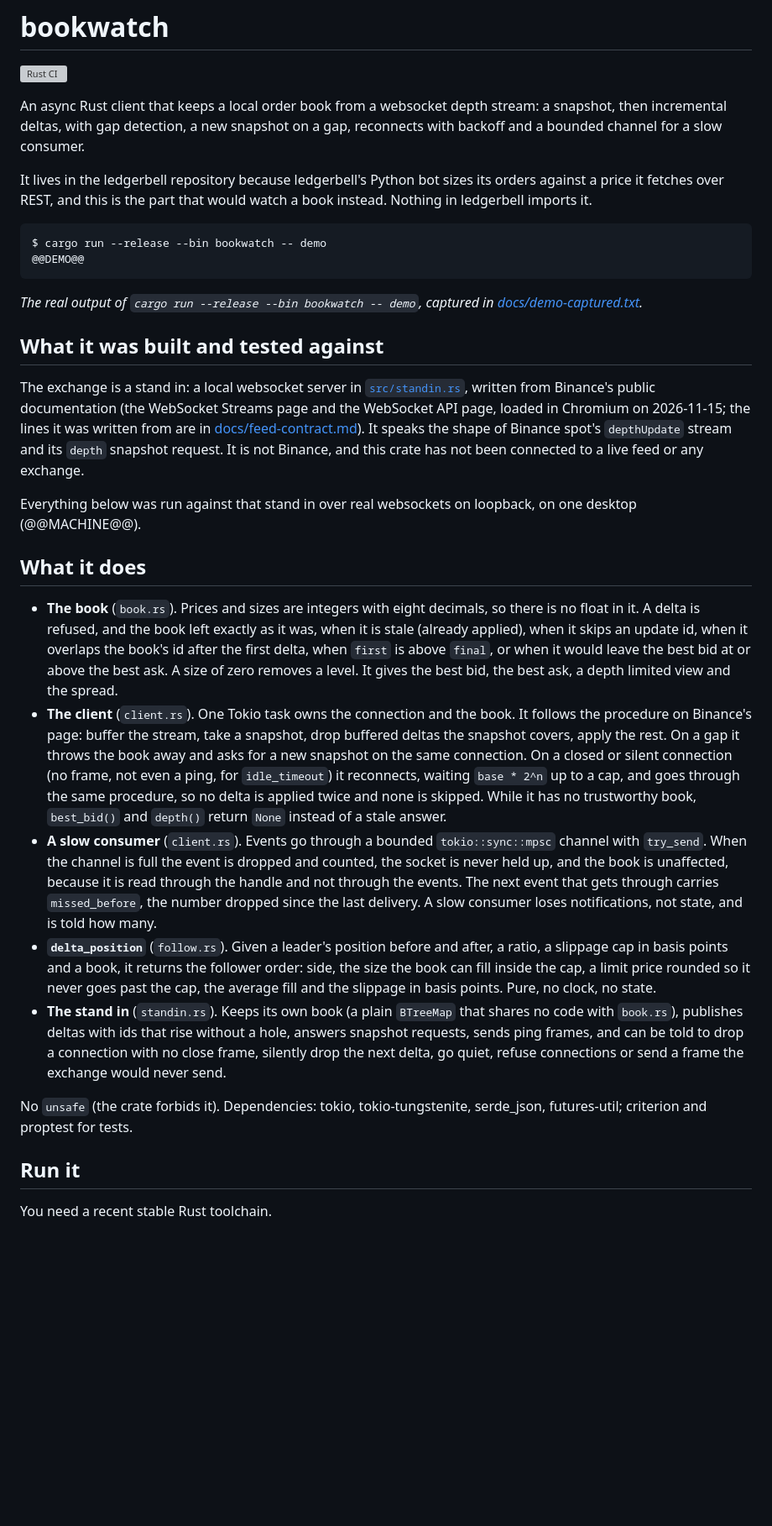
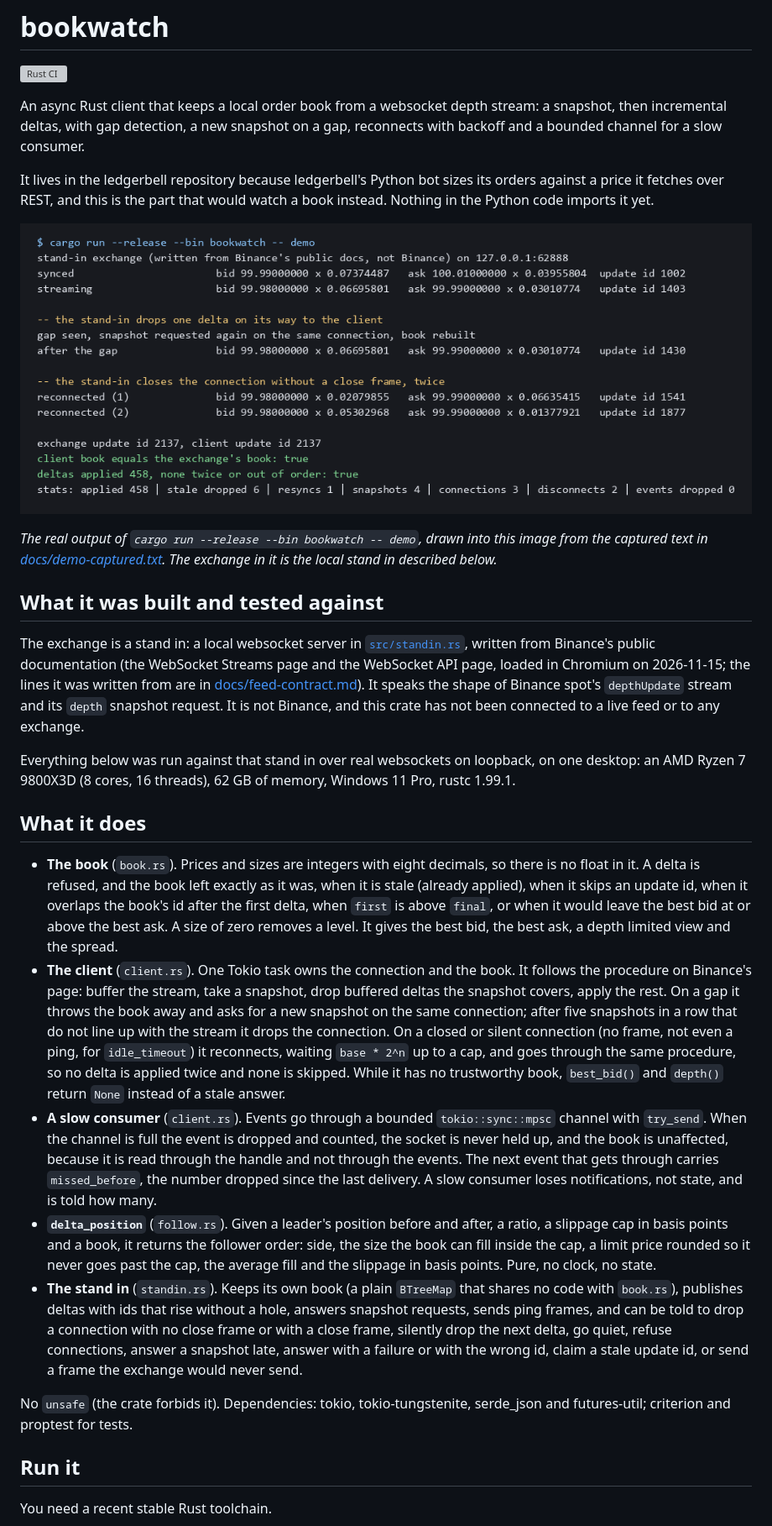
Before and after one commit to Exalt24/ledgerbell, a Markdown page: rust/README.md, the part around one of its changes. Shown at 84% size. GitHub-like rendering; pictures changed too: rust/docs/demo.png (added); blank space fills up the shorter version; grey boxes are pictures that could not be loaded.

````diff
--- a/rust/README.md
+++ b/rust/README.md
@@ -4,30 +4,27 @@
 
 An async Rust client that keeps a local order book from a websocket depth stream: a snapshot, then incremental deltas, with gap detection, a new snapshot on a gap, reconnects with backoff and a bounded channel for a slow consumer.
 
-It lives in the ledgerbell repository because ledgerbell's Python bot sizes its orders against a price it fetches over REST, and this is the part that would watch a book instead. Nothing in ledgerbell imports it.
+It lives in the ledgerbell repository because ledgerbell's Python bot sizes its orders against a price it fetches over REST, and this is the part that would watch a book instead. Nothing in the Python code imports it yet.
 
-```
-$ cargo run --release --bin bookwatch -- demo
-@@DEMO@@
-```
+![The client syncing from a snapshot, recovering from a dropped delta and two dropped connections, and ending with a book equal to the exchange's](docs/demo.png)
 
-*The real output of `cargo run --release --bin bookwatch -- demo`, captured in [docs/demo-captured.txt](docs/demo-captured.txt).*
+*The real output of `cargo run --release --bin bookwatch -- demo`, drawn into this image from the captured text in [docs/demo-captured.txt](docs/demo-captured.txt). The exchange in it is the local stand in described below.*
 
 ## What it was built and tested against
 
-The exchange is a stand in: a local websocket server in [`src/standin.rs`](src/standin.rs), written from Binance's public documentation (the WebSocket Streams page and the WebSocket API page, loaded in Chromium on 2026-11-15; the lines it was written from are in [docs/feed-contract.md](docs/feed-contract.md)). It speaks the shape of Binance spot's `depthUpdate` stream and its `depth` snapshot request. It is not Binance, and this crate has not been connected to a live feed or any exchange.
+The exchange is a stand in: a local websocket server in [`src/standin.rs`](src/standin.rs), written from Binance's public documentation (the WebSocket Streams page and the WebSocket API page, loaded in Chromium on 2026-11-15; the lines it was written from are in [docs/feed-contract.md](docs/feed-contract.md)). It speaks the shape of Binance spot's `depthUpdate` stream and its `depth` snapshot request. It is not Binance, and this crate has not been connected to a live feed or to any exchange.
 
-Everything below was run against that stand in over real websockets on loopback, on one desktop (@@MACHINE@@).
+Everything below was run against that stand in over real websockets on loopback, on one desktop: an AMD Ryzen 7 9800X3D (8 cores, 16 threads), 62 GB of memory, Windows 11 Pro, rustc 1.99.1.
 
 ## What it does
 
 * **The book** (`book.rs`). Prices and sizes are integers with eight decimals, so there is no float in it. A delta is refused, and the book left exactly as it was, when it is stale (already applied), when it skips an update id, when it overlaps the book's id after the first delta, when `first` is above `final`, or when it would leave the best bid at or above the best ask. A size of zero removes a level. It gives the best bid, the best ask, a depth limited view and the spread.
-* **The client** (`client.rs`). One Tokio task owns the connection and the book. It follows the procedure on Binance's page: buffer the stream, take a snapshot, drop buffered deltas the snapshot covers, apply the rest. On a gap it throws the book away and asks for a new snapshot on the same connection. On a closed or silent connection (no frame, not even a ping, for `idle_timeout`) it reconnects, waiting `base * 2^n` up to a cap, and goes through the same procedure, so no delta is applied twice and none is skipped. While it has no trustworthy book, `best_bid()` and `depth()` return `None` instead of a stale answer.
+* **The client** (`client.rs`). One Tokio task owns the connection and the book. It follows the procedure on Binance's page: buffer the stream, take a snapshot, drop buffered deltas the snapshot covers, apply the rest. On a gap it throws the book away and asks for a new snapshot on the same connection; after five snapshots in a row that do not line up with the stream it drops the connection. On a closed or silent connection (no frame, not even a ping, for `idle_timeout`) it reconnects, waiting `base * 2^n` up to a cap, and goes through the same procedure, so no delta is applied twice and none is skipped. While it has no trustworthy book, `best_bid()` and `depth()` return `None` instead of a stale answer.
 * **A slow consumer** (`client.rs`). Events go through a bounded `tokio::sync::mpsc` channel with `try_send`. When the channel is full the event is dropped and counted, the socket is never held up, and the book is unaffected, because it is read through the handle and not through the events. The next event that gets through carries `missed_before`, the number dropped since the last delivery. A slow consumer loses notifications, not state, and is told how many.
 * **`delta_position`** (`follow.rs`). Given a leader's position before and after, a ratio, a slippage cap in basis points and a book, it returns the follower order: side, the size the book can fill inside the cap, a limit price rounded so it never goes past the cap, the average fill and the slippage in basis points. Pure, no clock, no state.
-* **The stand in** (`standin.rs`). Keeps its own book (a plain `BTreeMap` that shares no code with `book.rs`), publishes deltas with ids that rise without a hole, answers snapshot requests, sends ping frames, and can be told to drop a connection with no close frame, silently drop the next delta, go quiet, refuse connections or send a frame the exchange would never send.
+* **The stand in** (`standin.rs`). Keeps its own book (a plain `BTreeMap` that shares no code with `book.rs`), publishes deltas with ids that rise without a hole, answers snapshot requests, sends ping frames, and can be told to drop a connection with no close frame or with a close frame, silently drop the next delta, go quiet, refuse connections, answer a snapshot late, answer with a failure or with the wrong id, claim a stale update id, or send a frame the exchange would never send.
 
-No `unsafe` (the crate forbids it). Dependencies: tokio, tokio-tungstenite, serde_json, futures-util; criterion and proptest for tests.
+No `unsafe` (the crate forbids it). Dependencies: tokio, tokio-tungstenite, serde_json and futures-util; criterion and proptest for tests.
 
 ## Run it
 
````
Also changed, not shown: other parts of rust/README.md (+27 -2 lines), README.md (+5 -5 lines), 10 other files.
